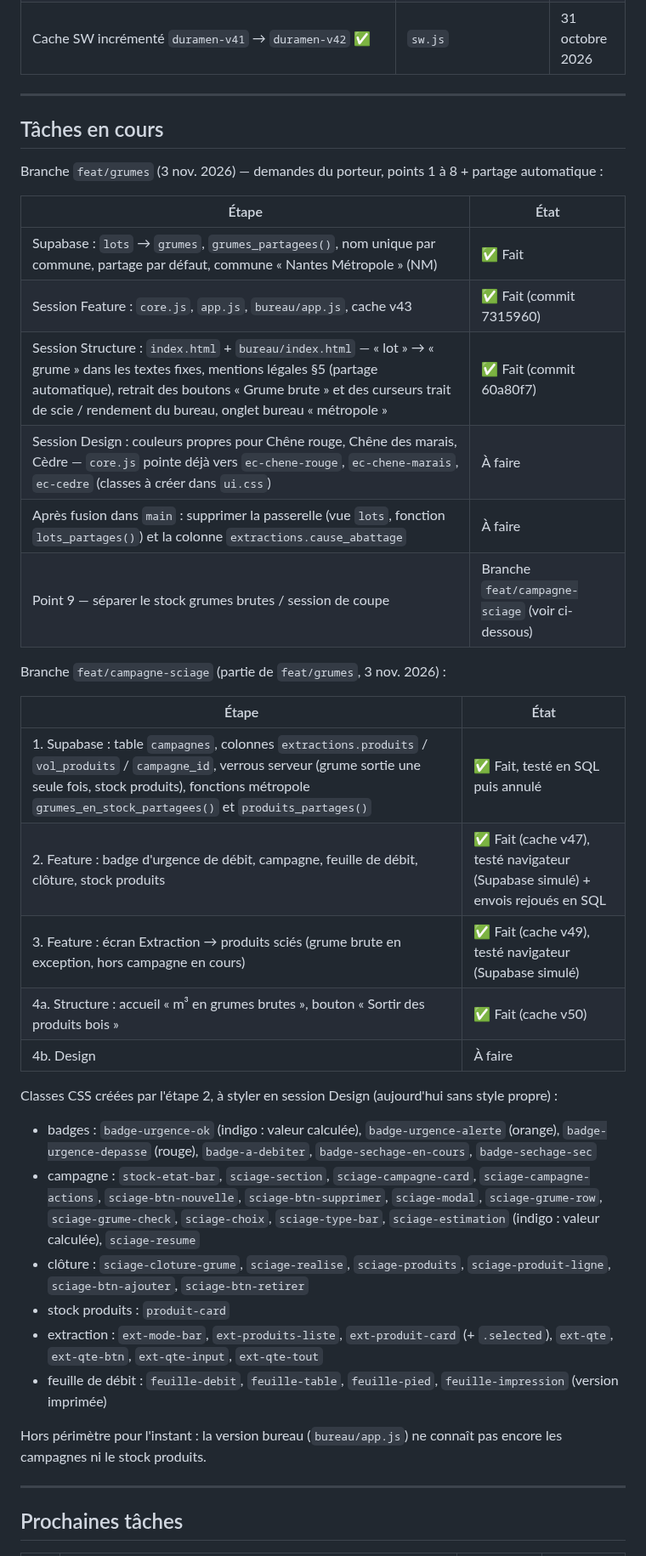
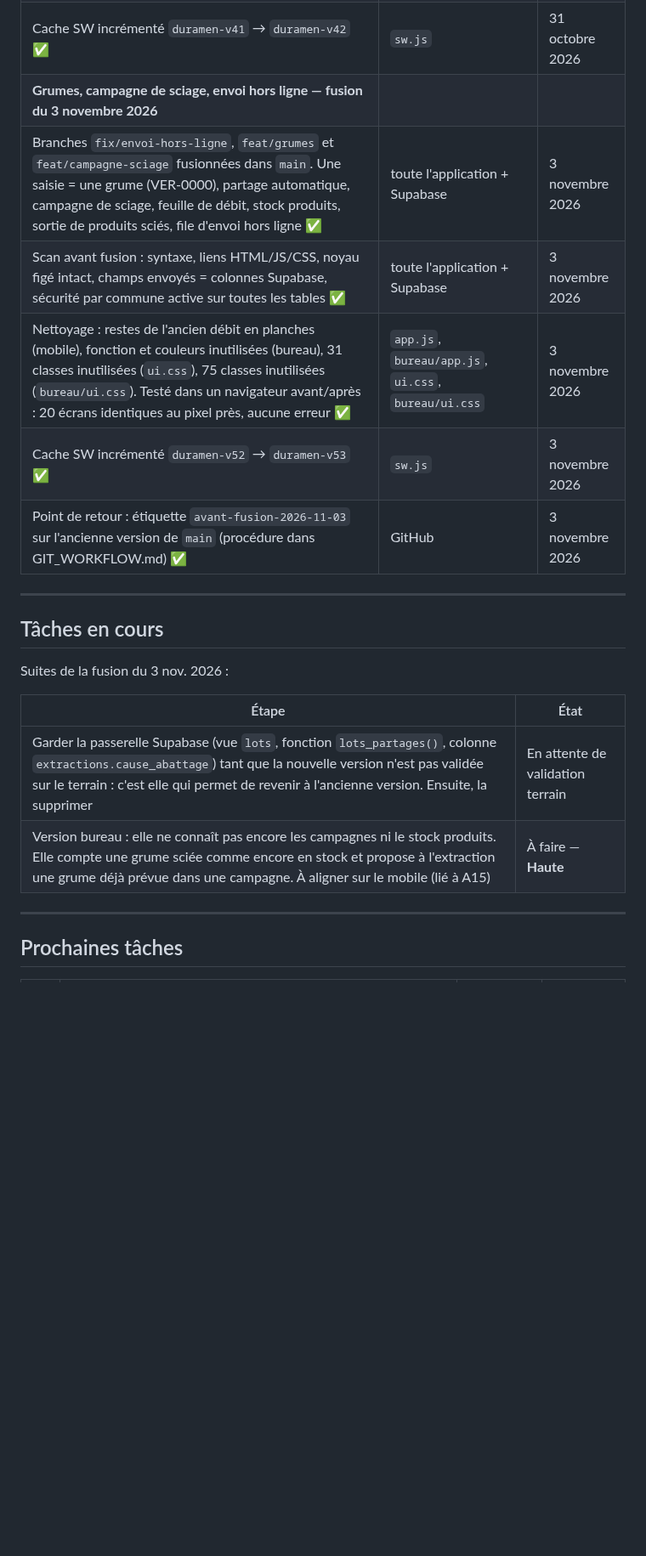
Before and after one commit to TroncCommun-Duramen/duramen, a Markdown page: Docs/TASKS.md, the part around the change. Shown at 85% size. GitHub-like rendering; blank space fills up the shorter version.

Commit message:
docs(fusion): état des tâches, historique et procédure de retour en arrière

```diff
--- a/Docs/TASKS.md
+++ b/Docs/TASKS.md
@@ -74,41 +74,23 @@
 | Cache SW incrémenté `duramen-v40` → `duramen-v41` ✅ | `sw.js` | 31 octobre 2026 |
 | A12 (partie 1) — Code secret masqué au partage : les lots partagés sont lus par la fonction `lots_partages()` (security definer), qui ne renvoie jamais `commune_code` et exclut les communes de test. Mobile et bureau l'utilisent. La policy `lots_select` ne laisse plus lire que ses propres lots. Testé : une commune lit les lots partagés des autres sans leur code ✅ | Supabase + `app.js` + `bureau/app.js` | 31 octobre 2026 |
 | Cache SW incrémenté `duramen-v41` → `duramen-v42` ✅ | `sw.js` | 31 octobre 2026 |
+| **Grumes, campagne de sciage, envoi hors ligne — fusion du 3 novembre 2026** | | |
+| Branches `fix/envoi-hors-ligne`, `feat/grumes` et `feat/campagne-sciage` fusionnées dans `main`. Une saisie = une grume (VER-0000), partage automatique, campagne de sciage, feuille de débit, stock produits, sortie de produits sciés, file d'envoi hors ligne ✅ | toute l'application + Supabase | 3 novembre 2026 |
+| Scan avant fusion : syntaxe, liens HTML/JS/CSS, noyau figé intact, champs envoyés = colonnes Supabase, sécurité par commune active sur toutes les tables ✅ | toute l'application + Supabase | 3 novembre 2026 |
+| Nettoyage : restes de l'ancien débit en planches (mobile), fonction et couleurs inutilisées (bureau), 31 classes inutilisées (`ui.css`), 75 classes inutilisées (`bureau/ui.css`). Testé dans un navigateur avant/après : 20 écrans identiques au pixel près, aucune erreur ✅ | `app.js`, `bureau/app.js`, `ui.css`, `bureau/ui.css` | 3 novembre 2026 |
+| Cache SW incrémenté `duramen-v52` → `duramen-v53` ✅ | `sw.js` | 3 novembre 2026 |
+| Point de retour : étiquette `avant-fusion-2026-11-03` sur l'ancienne version de `main` (procédure dans GIT_WORKFLOW.md) ✅ | GitHub | 3 novembre 2026 |
 
 ---
 
 ## Tâches en cours
 
-Branche `feat/grumes` (3 nov. 2026) — demandes du porteur, points 1 à 8 + partage automatique :
+Suites de la fusion du 3 nov. 2026 :
 
 | Étape | État |
 |-------|------|
-| Supabase : `lots` → `grumes`, `grumes_partagees()`, nom unique par commune, partage par défaut, commune « Nantes Métropole » (NM) | ✅ Fait |
-| Session Feature : `core.js`, `app.js`, `bureau/app.js`, cache v43 | ✅ Fait (commit 7315960) |
-| Session Structure : `index.html` + `bureau/index.html` — « lot » → « grume » dans les textes fixes, mentions légales §5 (partage automatique), retrait des boutons « Grume brute » et des curseurs trait de scie / rendement du bureau, onglet bureau « métropole » | ✅ Fait (commit 60a80f7) |
-| Session Design : couleurs propres pour Chêne rouge, Chêne des marais, Cèdre — `core.js` pointe déjà vers `ec-chene-rouge`, `ec-chene-marais`, `ec-cedre` (classes à créer dans `ui.css`) | À faire |
-| Après fusion dans `main` : supprimer la passerelle (vue `lots`, fonction `lots_partages()`) et la colonne `extractions.cause_abattage` | À faire |
-| Point 9 — séparer le stock grumes brutes / session de coupe | Branche `feat/campagne-sciage` (voir ci-dessous) |
-
-Branche `feat/campagne-sciage` (partie de `feat/grumes`, 3 nov. 2026) :
-
-| Étape | État |
-|-------|------|
-| 1. Supabase : table `campagnes`, colonnes `extractions.produits` / `vol_produits` / `campagne_id`, verrous serveur (grume sortie une seule fois, stock produits), fonctions métropole `grumes_en_stock_partagees()` et `produits_partages()` | ✅ Fait, testé en SQL puis annulé |
-| 2. Feature : badge d'urgence de débit, campagne, feuille de débit, clôture, stock produits | ✅ Fait (cache v47), testé navigateur (Supabase simulé) + envois rejoués en SQL |
-| 3. Feature : écran Extraction → produits sciés (grume brute en exception, hors campagne en cours) | ✅ Fait (cache v49), testé navigateur (Supabase simulé) |
-| 4a. Structure : accueil « m³ en grumes brutes », bouton « Sortir des produits bois » | ✅ Fait (cache v50) |
-| 4b. Design | À faire |
-
-Classes CSS créées par l'étape 2, à styler en session Design (aujourd'hui sans style propre) :
-- badges : `badge-urgence-ok` (indigo : valeur calculée), `badge-urgence-alerte` (orange), `badge-urgence-depasse` (rouge), `badge-a-debiter`, `badge-sechage-en-cours`, `badge-sechage-sec`
-- campagne : `stock-etat-bar`, `sciage-section`, `sciage-campagne-card`, `sciage-campagne-actions`, `sciage-btn-nouvelle`, `sciage-btn-supprimer`, `sciage-modal`, `sciage-grume-row`, `sciage-grume-check`, `sciage-choix`, `sciage-type-bar`, `sciage-estimation` (indigo : valeur calculée), `sciage-resume`
-- clôture : `sciage-cloture-grume`, `sciage-realise`, `sciage-produits`, `sciage-produit-ligne`, `sciage-btn-ajouter`, `sciage-btn-retirer`
-- stock produits : `produit-card`
-- extraction : `ext-mode-bar`, `ext-produits-liste`, `ext-produit-card` (+ `.selected`), `ext-qte`, `ext-qte-btn`, `ext-qte-input`, `ext-qte-tout`
-- feuille de débit : `feuille-debit`, `feuille-table`, `feuille-pied`, `feuille-impression` (version imprimée)
-
-Hors périmètre pour l'instant : la version bureau (`bureau/app.js`) ne connaît pas encore les campagnes ni le stock produits.
+| Garder la passerelle Supabase (vue `lots`, fonction `lots_partages()`, colonne `extractions.cause_abattage`) tant que la nouvelle version n'est pas validée sur le terrain : c'est elle qui permet de revenir à l'ancienne version. Ensuite, la supprimer | En attente de validation terrain |
+| Version bureau : elle ne connaît pas encore les campagnes ni le stock produits. Elle compte une grume sciée comme encore en stock et propose à l'extraction une grume déjà prévue dans une campagne. À aligner sur le mobile (lié à A15) | À faire — **Haute** |
 
 ---
 
```
Also changed, not shown: Docs/CHANGELOG.md (+15 -0 lines), Docs/GIT_WORKFLOW.md (+28 -0 lines).
